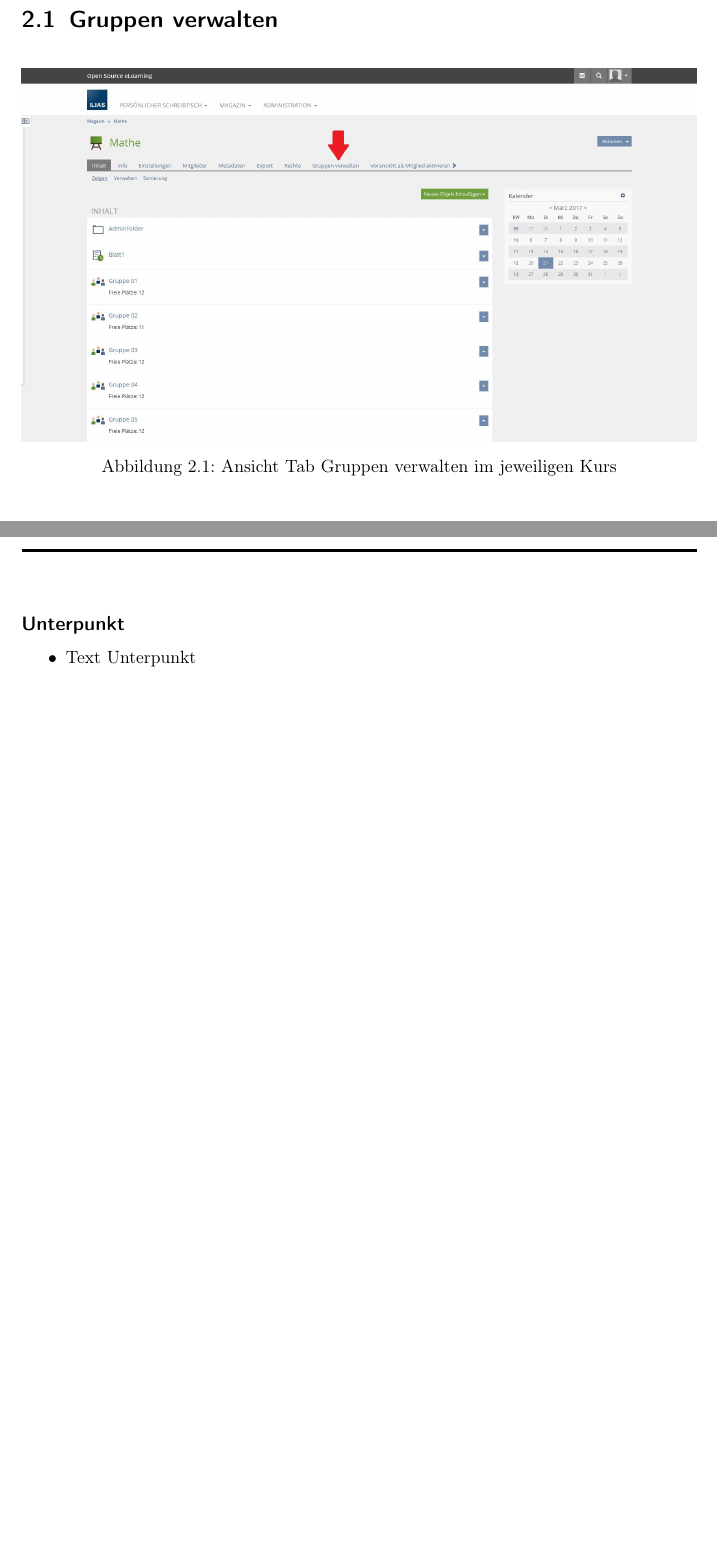
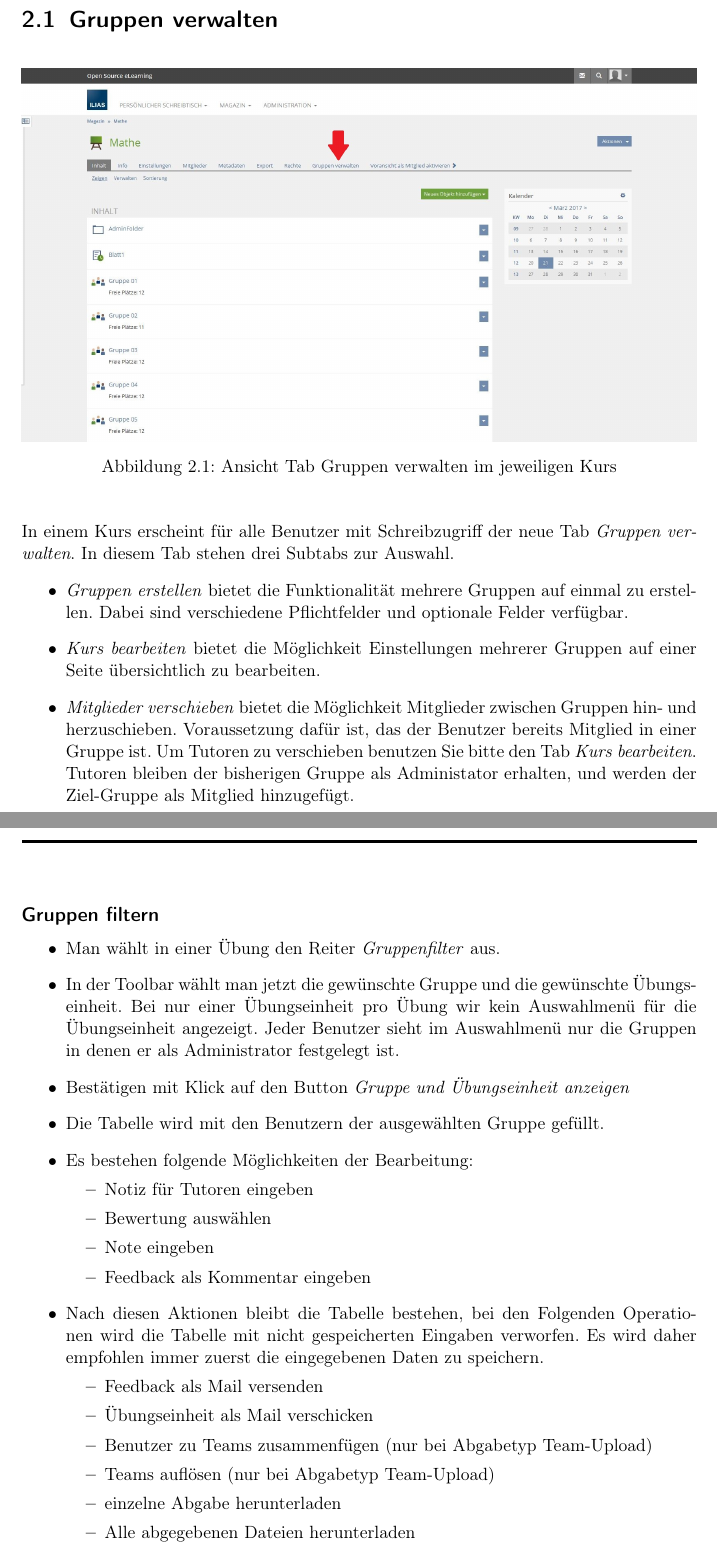
Before and after one commit to rmattes/ACO, a LaTeX book (doc/main.tex, which reads doc/Funktionsbeschreibungen/GruppenVerwalten/gruppenVerwalten.tex, doc/Funktionsbeschreibungen/Gruppenfilter/gruppenfilter.tex): two parts of pages 5 and 20 of 62, joined at a grey line, cut so that both start at the same text, the shorter picture padded with empty space. Compiled offline with pdfLaTeX; an older LaTeX class or package is replaced by its successor.

Commit message:
Doku
Zu jeder Funktion kurzer einleitender Text

```diff
--- a/doc/Funktionsbeschreibungen/GruppenVerwalten/gruppenVerwalten.tex
+++ b/doc/Funktionsbeschreibungen/GruppenVerwalten/gruppenVerwalten.tex
@@ -9,6 +9,13 @@
 	\includegraphics[width=1\textwidth]{img/gruppenverwalten.jpg}
 	\caption{Ansicht Tab Gruppen verwalten im jeweiligen Kurs}
 \end{figure}
+
+~\\ In einem Kurs erscheint für alle Benutzer mit Schreibzugriff der neue Tab \textit{Gruppen verwalten}. In diesem Tab stehen drei Subtabs zur Auswahl.
+\begin{itemize}
+	\item \textit{Gruppen erstellen} bietet die Funktionalität mehrere Gruppen auf einmal zu erstellen. Dabei sind verschiedene Pflichtfelder und optionale Felder verfügbar.
+	\item \textit{Kurs bearbeiten} bietet die Möglichkeit Einstellungen mehrerer Gruppen auf einer Seite übersichtlich zu bearbeiten.
+	\item \textit{Mitglieder verschieben} bietet die Möglichkeit Mitglieder zwischen Gruppen hin- und herzuschieben. Voraussetzung dafür ist, das der Benutzer bereits Mitglied in einer Gruppe ist. Um Tutoren zu verschieben benutzen Sie bitte den Tab \textit{Kurs bearbeiten}. Tutoren bleiben der bisherigen Gruppe als Administator erhalten, und werden der Ziel-Gruppe als Mitglied hinzugefügt.
+\end{itemize}
 \clearpage
 
 
--- a/doc/Funktionsbeschreibungen/Gruppenfilter/gruppenfilter.tex
+++ b/doc/Funktionsbeschreibungen/Gruppenfilter/gruppenfilter.tex
@@ -21,6 +21,26 @@ Text wo finde ich den Tab
 ~\\Innerhalb von Excercises bzw. Übungen erscheint dieser Reiter/Tab, der es ermöglicht Abgaben nach Gruppen zu filtern.
 
 
-\subsection*{Unterpunkt}
+\subsection*{Gruppen filtern}
 \begin{itemize}
-	\item Text Unterpunkt
+	\item Man wählt in einer Übung den Reiter \textit{Gruppenfilter} aus.
+	\item In der Toolbar wählt man jetzt die gewünschte Gruppe und die gewünschte Übungseinheit. Bei nur einer Übungseinheit pro Übung wir kein Auswahlmenü für die Übungseinheit angezeigt. Jeder Benutzer sieht im Auswahlmenü nur die Gruppen in denen er als Administrator festgelegt ist.
+	\item Bestätigen mit Klick auf den Button \textit{Gruppe und Übungseinheit anzeigen}
+	\item Die Tabelle wird mit den Benutzern der ausgewählten Gruppe gefüllt.
+	\item Es bestehen folgende Möglichkeiten der Bearbeitung:
+	\begin{itemize}
+		\item Notiz für Tutoren eingeben
+		\item Bewertung auswählen
+		\item Note eingeben
+		\item Feedback als Kommentar eingeben
+
+	\end{itemize}
+	\item Nach diesen Aktionen bleibt die Tabelle bestehen, bei den Folgenden Operationen wird die Tabelle mit nicht gespeicherten Eingaben verworfen. Es wird daher empfohlen immer zuerst die eingegebenen Daten zu speichern.
+	\begin{itemize}
+		\item Feedback als Mail versenden
+		\item Übungseinheit als Mail verschicken
+		\item Benutzer zu Teams zusammenfügen (nur bei Abgabetyp Team-Upload)
+		\item Teams auflösen (nur bei Abgabetyp Team-Upload)
+		\item einzelne Abgabe herunterladen
+		\item Alle abgegebenen Dateien herunterladen
+		\item Alle Speichern und Gesamtnote Aktualisieren
```
Also changed, not shown: doc/Funktionsbeschreibungen/LinkTest/linkTest.tex (+1 -1 lines), doc/Funktionsbeschreibungen/LinkUebung/linkUebung.tex (+1 -1 lines), doc/Funktionsbeschreibungen/GruppenVerwalten/gruppenVerwalten.tex (32 more changed lines), doc/Funktionsbeschreibungen/Gruppenfilter/gruppenfilter.tex (5 more changed lines).
